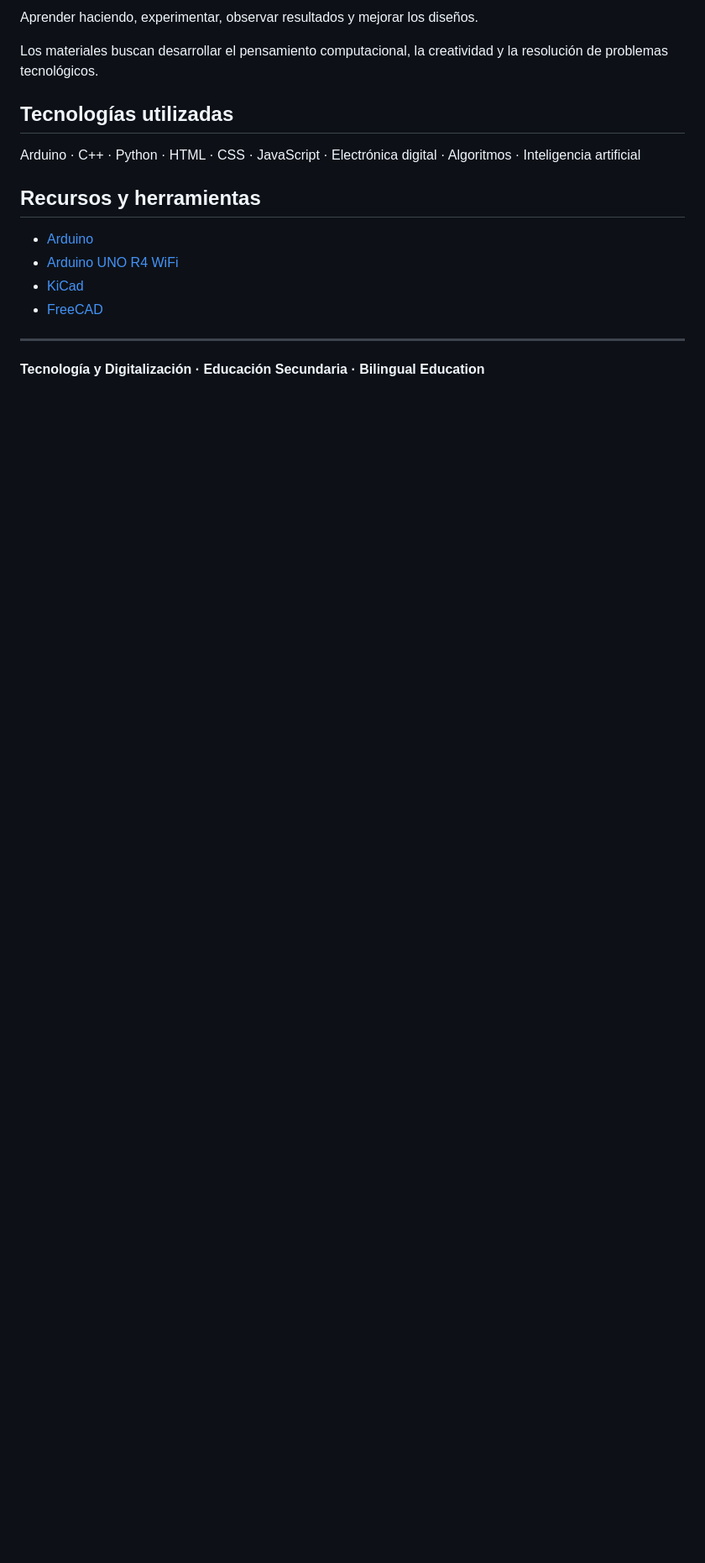
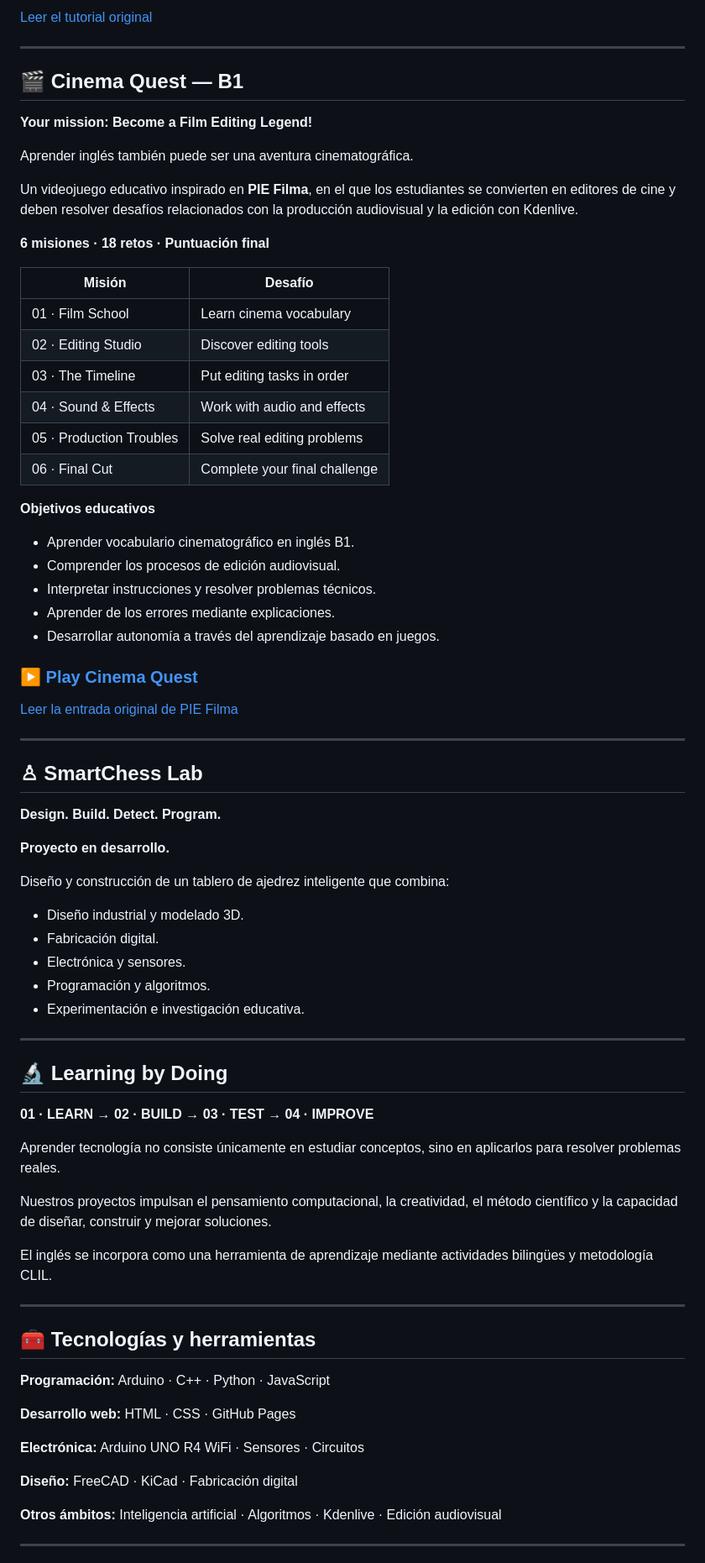
Before and after one commit to carlostechnology/tecnologia-interactiva, a Markdown page: README.md, the part around one of its changes. Shown at 84% size. GitHub-like rendering; blank space fills up the shorter version.

```diff
--- a/README.md
+++ b/README.md
@@ -76,18 +67,79 @@ A partir de un tablero de ajedrez de 3 × 3, los estudiantes descubren cómo rep
-Aprender haciendo, experimentar, observar resultados y mejorar los diseños.
-
-Los materiales buscan desarrollar el pensamiento computacional, la creatividad y la resolución de problemas tecnológicos.
-
-## Tecnologías utilizadas
-
-Arduino · C++ · Python · HTML · CSS · JavaScript · Electrónica digital · Algoritmos · Inteligencia artificial
-
-## Recursos y herramientas
-
-- [Arduino](https://www.arduino.cc/)
-- [Arduino UNO R4 WiFi](https://docs.arduino.cc/hardware/uno-r4-wifi/)
-- [KiCad](https://www.kicad.org/)
-- [FreeCAD](https://www.freecad.org/)
+[Leer el tutorial original](https://tecnologiaingenieria.wordpress.com/2026/10/06/smartchess-hexapawn/)
 
 ---
 
-**Tecnología y Digitalización · Educación Secundaria · Bilingual Education**
+## 🎬 Cinema Quest — B1
+
+**Your mission: Become a Film Editing Legend!**
+
+Aprender inglés también puede ser una aventura cinematográfica.
+
+Un videojuego educativo inspirado en **PIE Filma**, en el que los estudiantes se convierten en editores de cine y deben resolver desafíos relacionados con la producción audiovisual y la edición con Kdenlive.
+
+**6 misiones · 18 retos · Puntuación final**
+
+| Misión | Desafío |
+|---|---|
+| 01 · Film School | Learn cinema vocabulary |
+| 02 · Editing Studio | Discover editing tools |
+| 03 · The Timeline | Put editing tasks in order |
+| 04 · Sound & Effects | Work with audio and effects |
+| 05 · Production Troubles | Solve real editing problems |
+| 06 · Final Cut | Complete your final challenge |
+
+**Objetivos educativos**
+
+- Aprender vocabulario cinematográfico en inglés B1.
+- Comprender los procesos de edición audiovisual.
+- Interpretar instrucciones y resolver problemas técnicos.
+- Aprender de los errores mediante explicaciones.
+- Desarrollar autonomía a través del aprendizaje basado en juegos.
+
+### [▶ Play Cinema Quest](https://carlostechnology.github.io/tecnologia-interactiva/cinema-quest/)
+
+[Leer la entrada original de PIE Filma](https://tecnologiaingenieria.wordpress.com/2025/11/04/pie-filma-4-edicion-de-cine/)
+
+---
+
+## ♙ SmartChess Lab
+
+**Design. Build. Detect. Program.**
+
+**Proyecto en desarrollo.**
+
+Diseño y construcción de un tablero de ajedrez inteligente que combina:
+
+- Diseño industrial y modelado 3D.
+- Fabricación digital.
+- Electrónica y sensores.
+- Programación y algoritmos.
+- Experimentación e investigación educativa.
+
+---
+
+## 🔬 Learning by Doing
+
+**01 · LEARN → 02 · BUILD → 03 · TEST → 04 · IMPROVE**
+
+Aprender tecnología no consiste únicamente en estudiar conceptos, sino en aplicarlos para resolver problemas reales.
+
+Nuestros proyectos impulsan el pensamiento computacional, la creatividad, el método científico y la capacidad de diseñar, construir y mejorar soluciones.
+
+El inglés se incorpora como una herramienta de aprendizaje mediante actividades bilingües y metodología CLIL.
+
+---
+
+## 🧰 Tecnologías y herramientas
+
+**Programación:** Arduino · C++ · Python · JavaScript
+
+**Desarrollo web:** HTML · CSS · GitHub Pages
+
+**Electrónica:** Arduino UNO R4 WiFi · Sensores · Circuitos
+
+**Diseño:** FreeCAD · KiCad · Fabricación digital
+
+**Otros ámbitos:** Inteligencia artificial · Algoritmos · Kdenlive · Edición audiovisual
+
+---
+
```
Also changed, not shown: other parts of README.md (+38 -42 lines).
